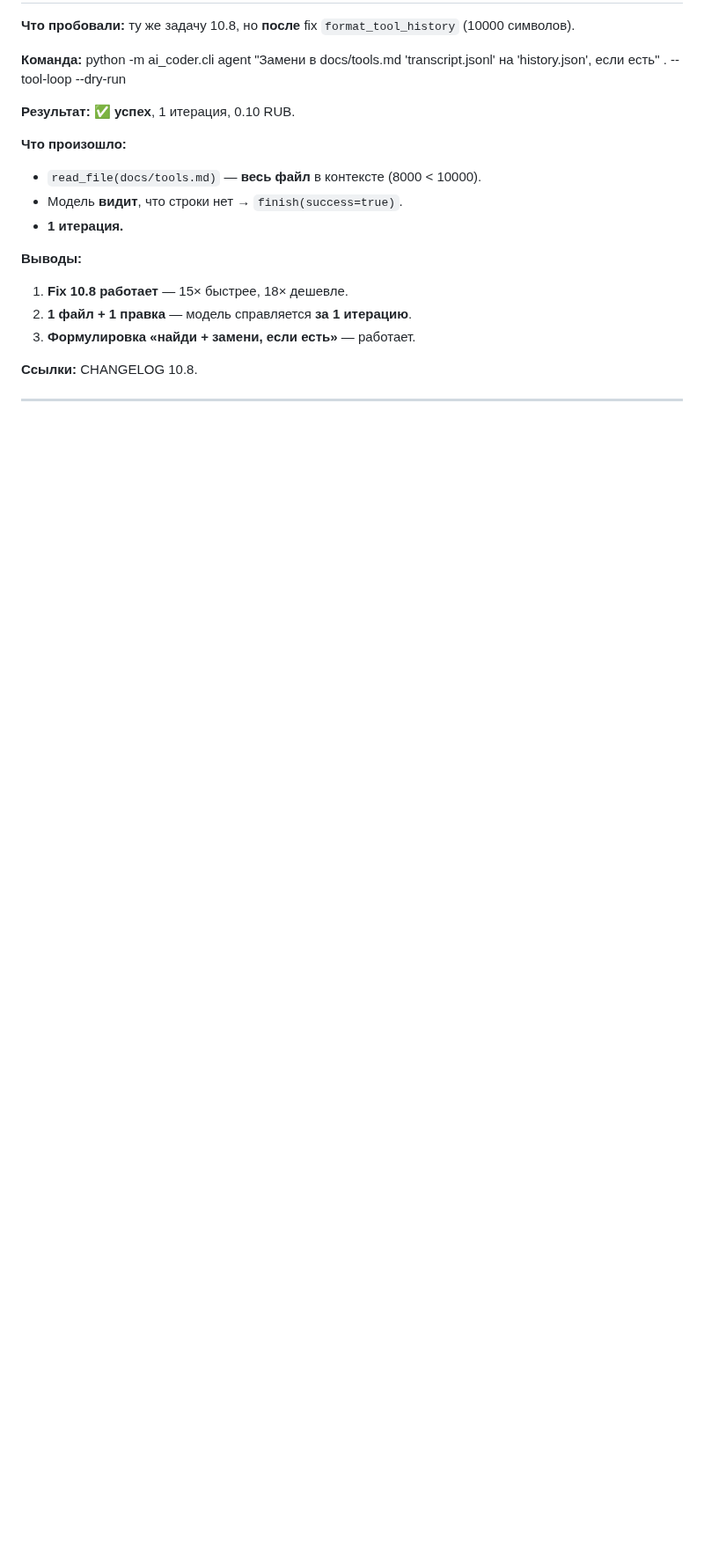
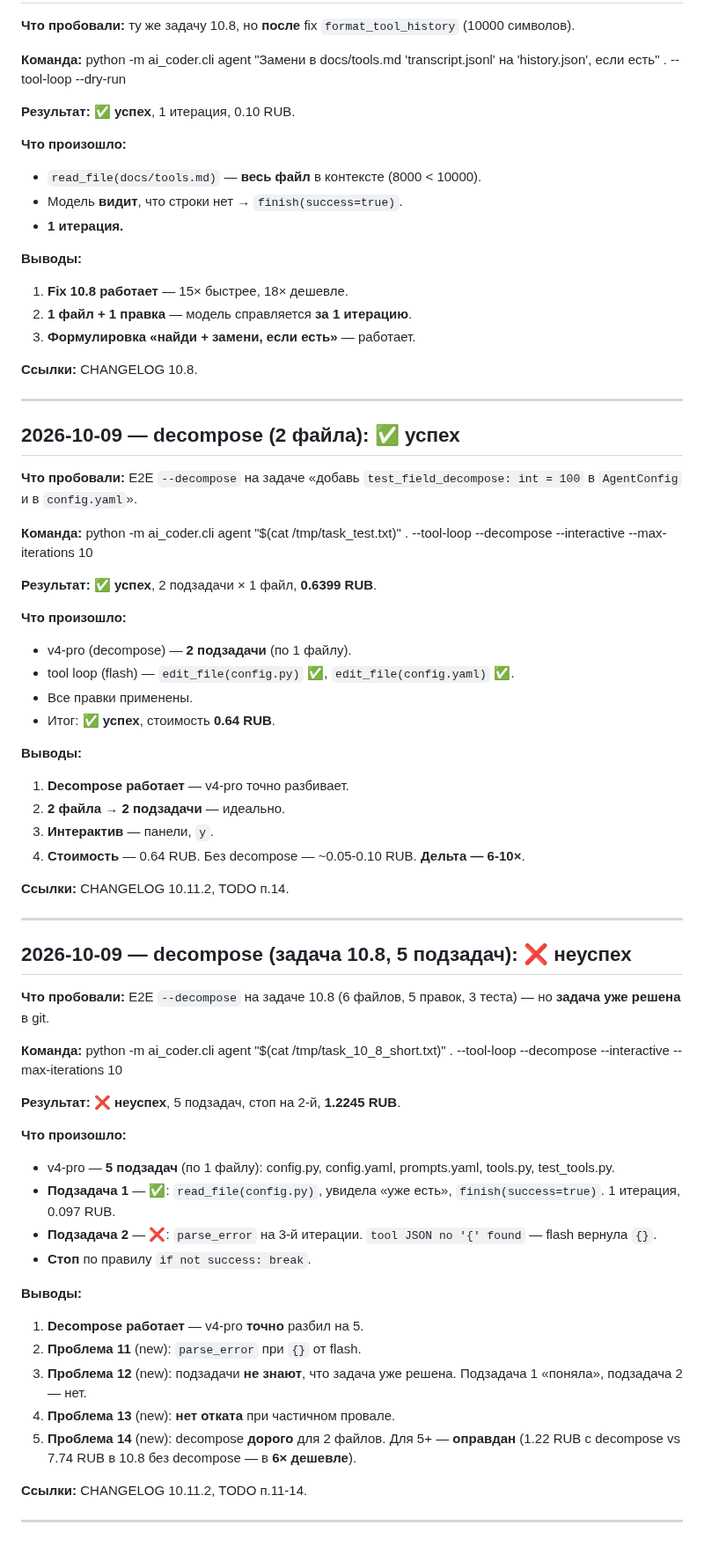
Before and after one commit to bauman-robotics/ai-coder, a Markdown page: docs/experiments.md, the part around the change. Shown at 88% size. Drawn GitHub-style; blank space fills up the shorter version.

Commit message:
docs(experiments): decompose E2E — 2 записи
- 2026-10-09 decompose (2 файла): ✅ 2 подзадачи, 0.64 RUB.
  v4-pro точно разбил по 1 файлу. Дельта 6-10× против
  прямого tool loop.
- 2026-10-09 decompose (10.8, 5 подзадач): ❌ parse_error на 2-й,
  1.22 RUB. 4 новые проблемы (11-14):
  parse_error при {}, подзадачи не знают про 'уже сделано',
  нет отката при частичном провале, decompose дорого для 2 файлов.

Источник: E2E run_agent_decompose.

```diff
--- a/docs/experiments.md
+++ b/docs/experiments.md
@@ -100,3 +100,64 @@
 **Ссылки:** CHANGELOG 10.8.
 
 ---
+
+## 2026-10-09 — decompose (2 файла): ✅ успех
+
+**Что пробовали:** E2E `--decompose` на задаче «добавь
+`test_field_decompose: int = 100` в `AgentConfig` и в `config.yaml`».
+
+**Команда:**
+    python -m ai_coder.cli agent "$(cat /tmp/task_test.txt)" . --tool-loop --decompose --interactive --max-iterations 10
+
+**Результат:** ✅ **успех**, 2 подзадачи × 1 файл, **0.6399 RUB**.
+
+**Что произошло:**
+- v4-pro (decompose) — **2 подзадачи** (по 1 файлу).
+- tool loop (flash) — `edit_file(config.py)` ✅, `edit_file(config.yaml)` ✅.
+- Все правки применены.
+- Итог: **✅ успех**, стоимость **0.64 RUB**.
+
+**Выводы:**
+1. **Decompose работает** — v4-pro точно разбивает.
+2. **2 файла → 2 подзадачи** — идеально.
+3. **Интерактив** — панели, `y`.
+4. **Стоимость** — 0.64 RUB. Без decompose — ~0.05-0.10 RUB.
+   **Дельта — 6-10×**.
+
+**Ссылки:** CHANGELOG 10.11.2, TODO п.14.
+
+---
+
+
+## 2026-10-09 — decompose (задача 10.8, 5 подзадач): ❌ неуспех
+
+**Что пробовали:** E2E `--decompose` на задаче 10.8 (6 файлов,
+5 правок, 3 теста) — но **задача уже решена** в git.
+
+**Команда:**
+    python -m ai_coder.cli agent "$(cat /tmp/task_10_8_short.txt)" . --tool-loop --decompose --interactive --max-iterations 10
+
+**Результат:** ❌ **неуспех**, 5 подзадач, стоп на 2-й, **1.2245 RUB**.
+
+**Что произошло:**
+- v4-pro — **5 подзадач** (по 1 файлу): config.py, config.yaml,
+  prompts.yaml, tools.py, test_tools.py.
+- **Подзадача 1** — ✅: `read_file(config.py)`, увидела «уже есть»,
+  `finish(success=true)`. 1 итерация, 0.097 RUB.
+- **Подзадача 2** — ❌: `parse_error` на 3-й итерации.
+  `tool JSON no '{' found` — flash вернула `{}`.
+- **Стоп** по правилу `if not success: break`.
+
+**Выводы:**
+1. **Decompose работает** — v4-pro **точно** разбил на 5.
+2. **Проблема 11** (new): `parse_error` при `{}` от flash.
+3. **Проблема 12** (new): подзадачи **не знают**, что задача
+   уже решена. Подзадача 1 «поняла», подзадача 2 — нет.
+4. **Проблема 13** (new): **нет отката** при частичном провале.
+5. **Проблема 14** (new): decompose **дорого** для 2 файлов.
+   Для 5+ — **оправдан** (1.22 RUB с decompose vs 7.74 RUB
+   в 10.8 без decompose — в **6× дешевле**).
+
+**Ссылки:** CHANGELOG 10.11.2, TODO п.11-14.
+
+---
```
